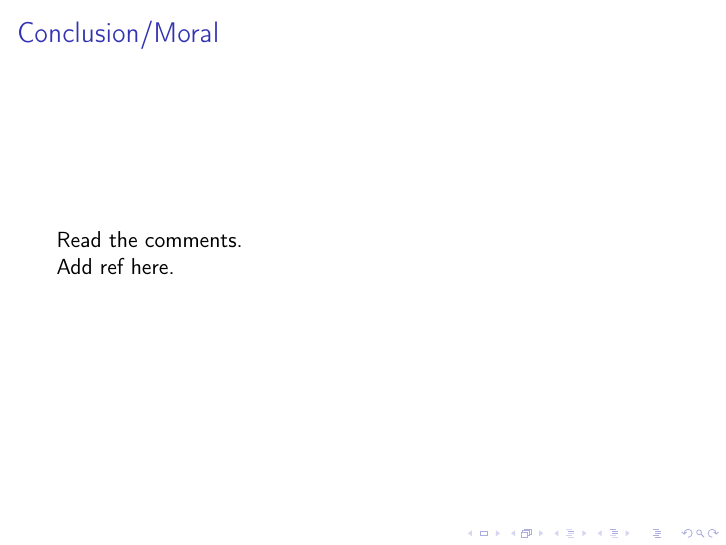
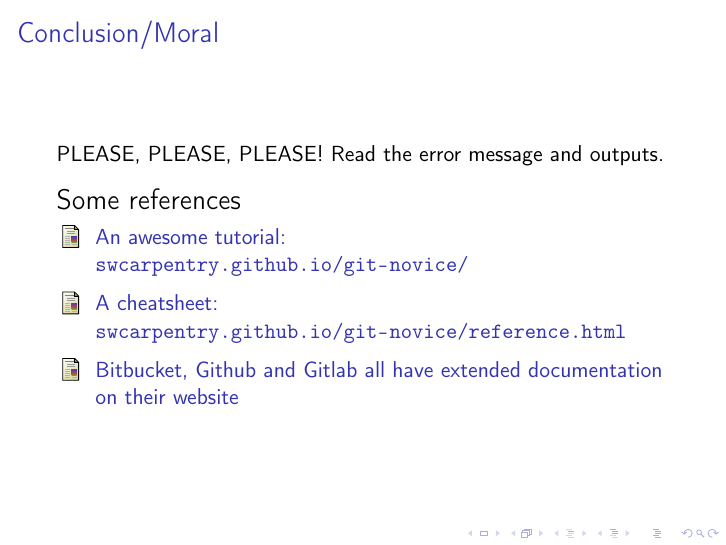
Before and after one commit to phubert/git_sagedays2019, LaTeX slides (git-tutorial.tex): page 20 of 21 before the commit and page 21 of 22 after it. Compiled offline with pdfLaTeX.

Commit message:
Adding references

```diff
--- a/git-tutorial.tex
+++ b/git-tutorial.tex
@@ -208,9 +208,15 @@ $ git clone https://address-of-the-repo.git
 	\end{frame}
 
 	\begin{frame}{Conclusion/Moral}
-	Read the comments.
-
-	Add ref here.
+	PLEASE, PLEASE, PLEASE! Read the error message and outputs.\\
+	\vspace{1em}
+	\pause
+	{\Large Some references}
+	\begin{thebibliography}{widestlabel}
+		\bibitem{SWcarpentry} An awesome tutorial:\\ \url{swcarpentry.github.io/git-novice/}
+		\bibitem{cheatsheet} A cheatsheet: \url{swcarpentry.github.io/git-novice/reference.html}
+		\bibitem{servers} Bitbucket, Github and Gitlab all have extended documentation on their website
+	\end{thebibliography}
 	\end{frame}
 
 	\begin{frame}{Your turn!}
```
